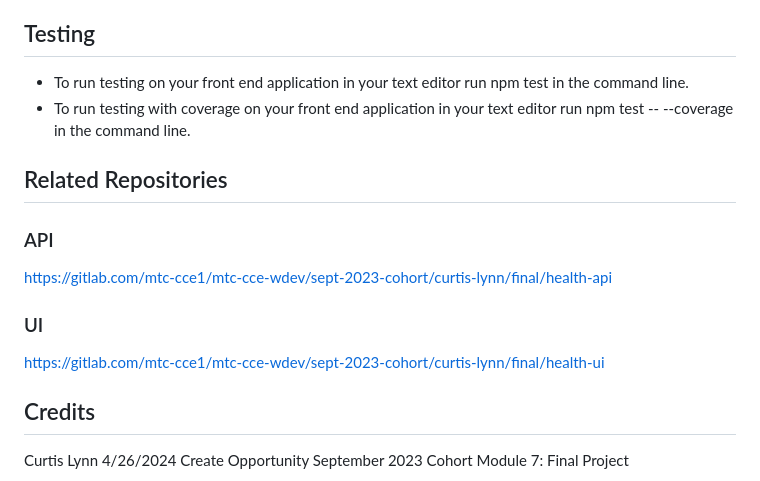
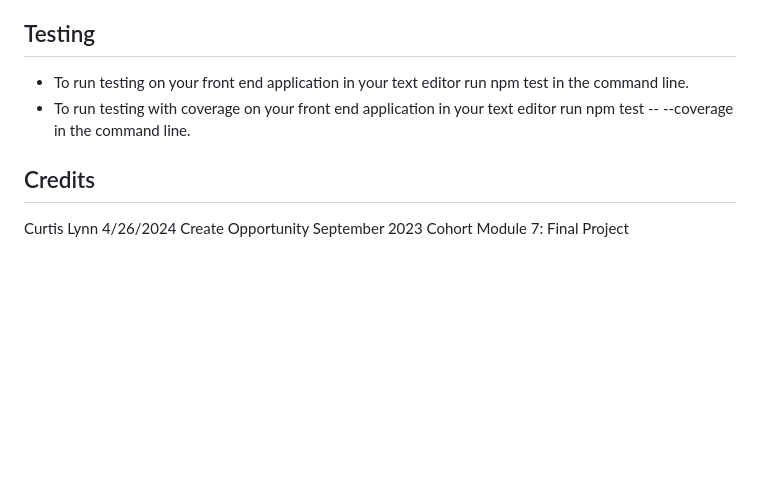
Before and after one commit to Taleisen/Create-Opportunity-Health-App-UI, a Markdown page: README.md, the part around the change. GitHub-like rendering; blank space fills up the shorter version.

```diff
--- a/README.md
+++ b/README.md
@@ -58,14 +58,6 @@ To run linting after following the installation instructions, type "npm run lint
 * To run testing on your front end application in your text editor run npm test in the command line.
 * To run testing with coverage on your front end application in your text editor run npm test -- --coverage in the command line.
 
-## Related Repositories
-
-### API
-https://gitlab.com/mtc-cce1/mtc-cce-wdev/sept-2023-cohort/curtis-lynn/final/health-api
-
-### UI
-https://gitlab.com/mtc-cce1/mtc-cce-wdev/sept-2023-cohort/curtis-lynn/final/health-ui
-
 ## Credits
 Curtis Lynn
 4/26/2024
```
